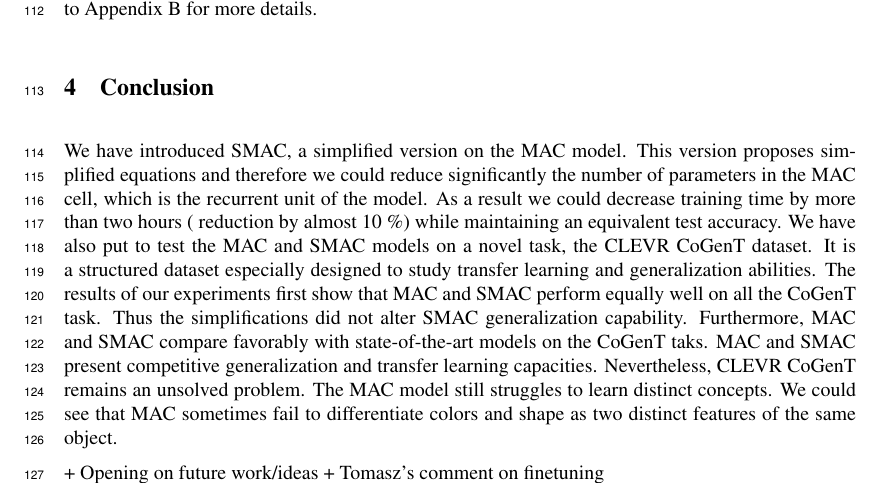
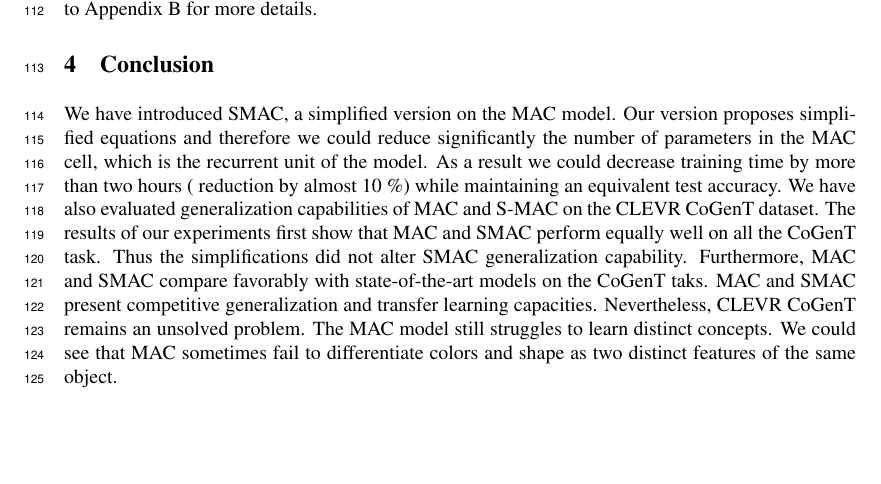
Before and after one commit to IBM/mi-visual-reasoning-pubs, a LaTeX paper (2018_nips_vigil/main.tex, which reads 2018_nips_vigil/conclusion.tex): part of page 4 of 11, cut so that both start at the same text, the shorter picture padded with empty space. Compiled offline with pdfLaTeX.

Commit message:
Conclusion simplification

```diff
--- a/2018_nips_vigil/conclusion.tex
+++ b/2018_nips_vigil/conclusion.tex
@@ -1,10 +1,7 @@
 \section{Conclusion}
-We have introduced SMAC, a simplified version on the MAC model. This version proposes simplified equations and therefore we could reduce significantly the number of parameters in the MAC cell, which is the recurrent unit of the model. As a result we could decrease training time by more than two hours ( reduction by almost 10 \%)
+We have introduced SMAC, a simplified version on the MAC model. Our version proposes simplified equations and therefore we could reduce significantly the number of parameters in the MAC cell, which is the recurrent unit of the model. As a result we could decrease training time by more than two hours ( reduction by almost 10 \%)
 while maintaining an equivalent test accuracy.
-We have also put to test the MAC and SMAC models on a novel task, the CLEVR CoGenT dataset.
-It is a structured dataset especially designed to study transfer learning and generalization abilities. The results of our experiments first show that MAC and SMAC perform equally well on all the CoGenT task. Thus the simplifications did not alter SMAC generalization capability.
+We have also evaluated generalization capabilities of MAC and S-MAC on the CLEVR CoGenT dataset.
+The results of our experiments first show that MAC and SMAC perform equally well on all the CoGenT task. Thus the simplifications did not alter SMAC generalization capability.
 Furthermore, MAC and SMAC compare favorably with state-of-the-art models on the CoGenT taks. MAC and SMAC present competitive generalization and transfer learning capacities.
 Nevertheless, CLEVR CoGenT remains an unsolved problem. The MAC model still struggles to learn distinct concepts. We could see that MAC sometimes fail to differentiate colors and shape as two distinct features of the same object.
-
-+ Opening on future work/ideas
-+ Tomasz’s comment on finetuning
```
